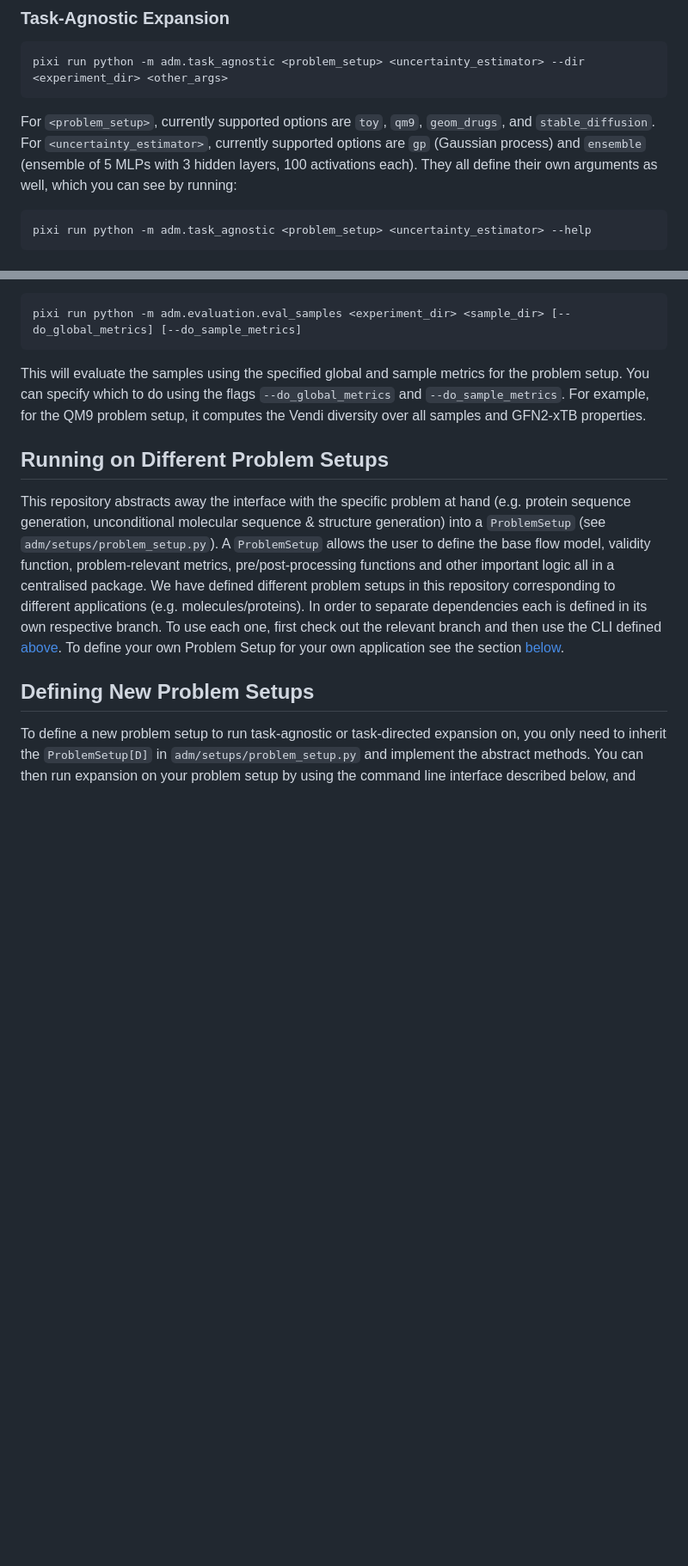
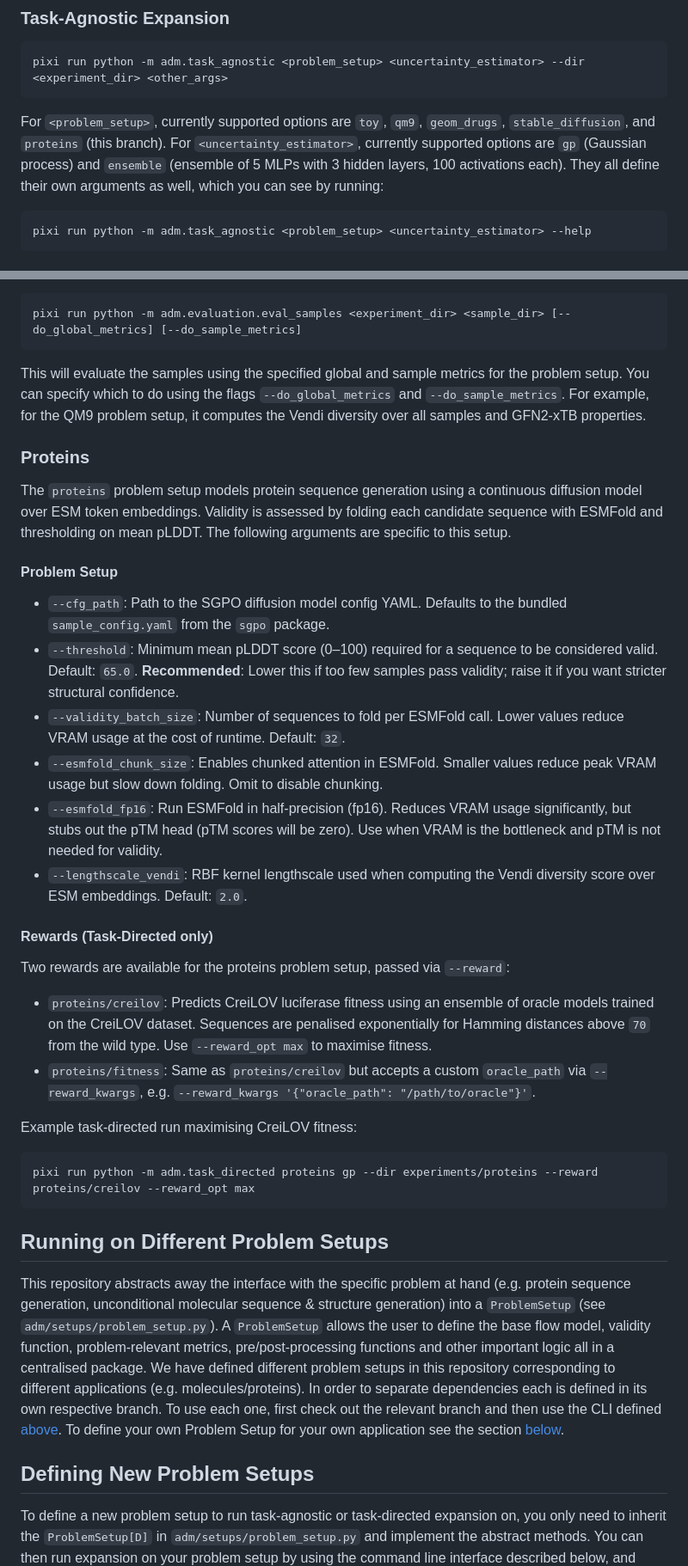
Before and after one commit to BrokenDuck/reward-actflow, a Markdown page: README.md, 2 parts joined by grey strips. Shown at 86% size. Rendered like a GitHub page; blank space fills up the shorter version.

Commit message:
update protein-specific README.md

````diff
--- a/README.md
+++ b/README.md
@@ -31,7 +31,7 @@ pixi run python -m adm.task_agnostic toy --dir experiments/toy
 ```bash
 pixi run python -m adm.task_agnostic <problem_setup> <uncertainty_estimator> --dir <experiment_dir> <other_args>
 ```
-For `<problem_setup>`, currently supported options are `toy`, `qm9`, `geom_drugs`, and `stable_diffusion`. For `<uncertainty_estimator>`, currently supported options are `gp` (Gaussian process) and `ensemble` (ensemble of 5 MLPs with 3 hidden layers, 100 activations each). They all define their own arguments as well, which you can see by running:
+For `<problem_setup>`, currently supported options are `toy`, `qm9`, `geom_drugs`, `stable_diffusion`, and `proteins` (this branch). For `<uncertainty_estimator>`, currently supported options are `gp` (Gaussian process) and `ensemble` (ensemble of 5 MLPs with 3 hidden layers, 100 activations each). They all define their own arguments as well, which you can see by running:
 ```bash
 pixi run python -m adm.task_agnostic <problem_setup> <uncertainty_estimator> --help
 ```
@@ -104,6 +104,31 @@ pixi run python -m adm.evaluation.eval_samples <experiment_dir> <sample_dir> [--
 ```
 This will evaluate the samples using the specified global and sample metrics for the problem setup. You can specify which to do using the flags `--do_global_metrics` and `--do_sample_metrics`. For example, for the QM9 problem setup, it computes the Vendi diversity over all samples and GFN2-xTB properties.
 
+### Proteins
+
+The `proteins` problem setup models protein sequence generation using a continuous diffusion model over ESM token embeddings. Validity is assessed by folding each candidate sequence with ESMFold and thresholding on mean pLDDT. The following arguments are specific to this setup.
+
+#### Problem Setup
+
+ * `--cfg_path`: Path to the SGPO diffusion model config YAML. Defaults to the bundled `sample_config.yaml` from the `sgpo` package.
+ * `--threshold`: Minimum mean pLDDT score (0–100) required for a sequence to be considered valid. Default: `65.0`. **Recommended**: Lower this if too few samples pass validity; raise it if you want stricter structural confidence.
+ * `--validity_batch_size`: Number of sequences to fold per ESMFold call. Lower values reduce VRAM usage at the cost of runtime. Default: `32`.
+ * `--esmfold_chunk_size`: Enables chunked attention in ESMFold. Smaller values reduce peak VRAM usage but slow down folding. Omit to disable chunking.
+ * `--esmfold_fp16`: Run ESMFold in half-precision (fp16). Reduces VRAM usage significantly, but stubs out the pTM head (pTM scores will be zero). Use when VRAM is the bottleneck and pTM is not needed for validity.
+ * `--lengthscale_vendi`: RBF kernel lengthscale used when computing the Vendi diversity score over ESM embeddings. Default: `2.0`.
+
+#### Rewards (Task-Directed only)
+
+Two rewards are available for the proteins problem setup, passed via `--reward`:
+
+ * `proteins/creilov`: Predicts CreiLOV luciferase fitness using an ensemble of oracle models trained on the CreiLOV dataset. Sequences are penalised exponentially for Hamming distances above `70` from the wild type. Use `--reward_opt max` to maximise fitness.
+ * `proteins/fitness`: Same as `proteins/creilov` but accepts a custom `oracle_path` via `--reward_kwargs`, e.g. `--reward_kwargs '{"oracle_path": "/path/to/oracle"}'`.
+
+Example task-directed run maximising CreiLOV fitness:
+```bash
+pixi run python -m adm.task_directed proteins gp --dir experiments/proteins --reward proteins/creilov --reward_opt max
+```
+
 ## Running on Different Problem Setups
 
 This repository abstracts away the interface with the specific problem at hand (e.g. protein sequence generation, unconditional molecular sequence & structure generation) into a `ProblemSetup` (see `adm/setups/problem_setup.py`). A `ProblemSetup` allows the user to define the base flow model, validity function, problem-relevant metrics, pre/post-processing functions and other important logic all in a centralised package. We have defined different problem setups in this repository corresponding to different applications (e.g. molecules/proteins). In order to separate dependencies each is defined in its own respective branch. To use each one, first check out the relevant branch and then use the CLI defined [above](#command-line-interface). To define your own Problem Setup for your own application see the section [below](#defining-new-problem-setups).
````
